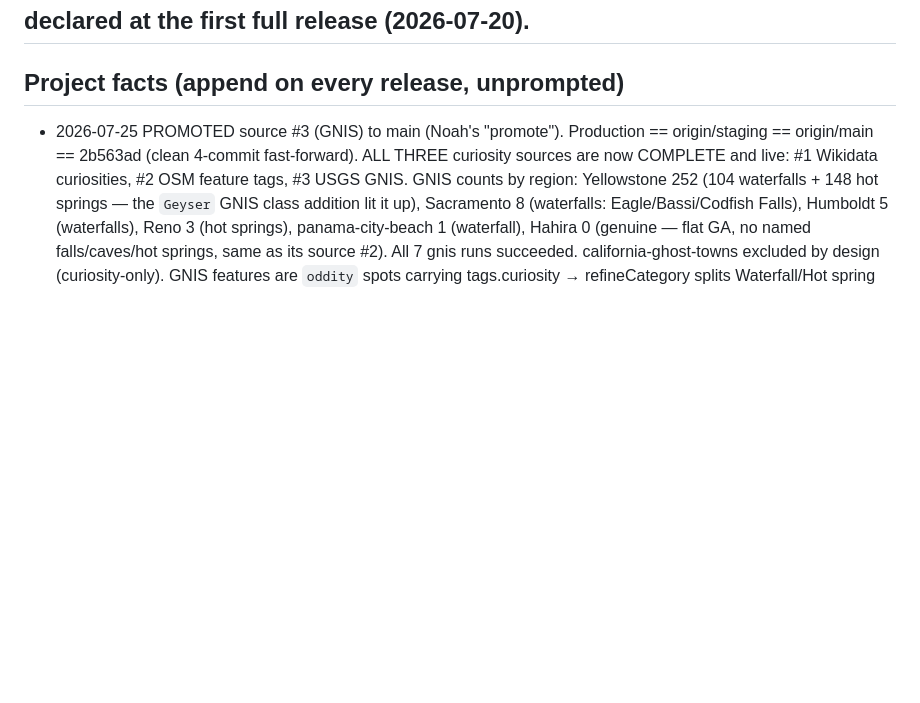
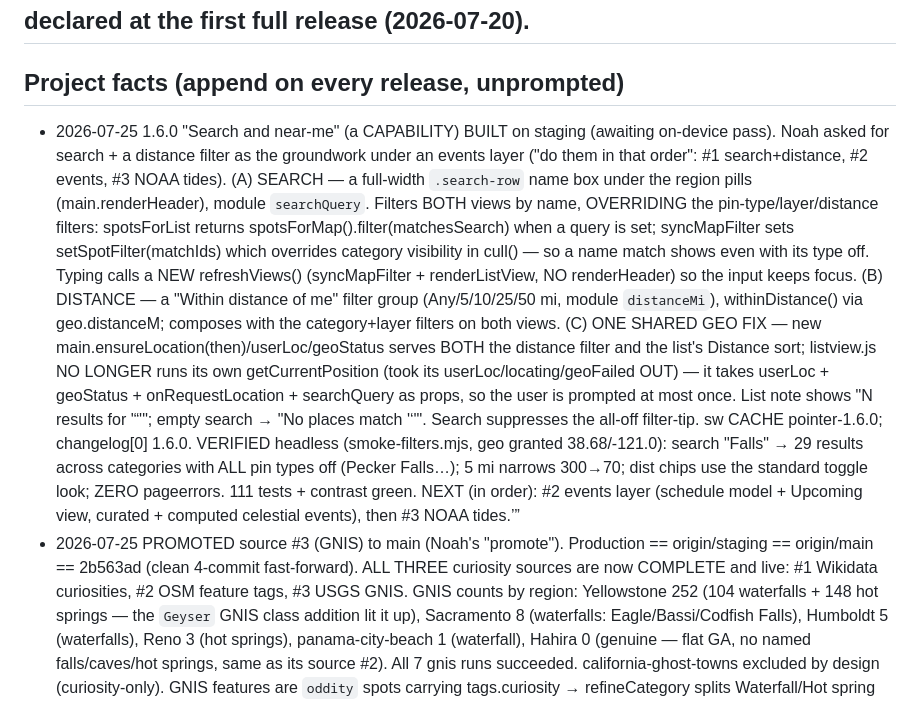
Before and after one commit to njefferson/photo-pointer, a Markdown page: CLAUDE.md, the part around the change. Rendered like a GitHub page; blank space fills up the shorter version.

Commit message:
Project facts: 1.6.0 search + distance filter
Co-Authored-By: Claude Opus 4.8 <noreply@anthropic.com>
Claude-Session: https://claude.ai/code/session_01FHEAdKs7ocDGnBGWnHVLtf

```diff
--- a/CLAUDE.md
+++ b/CLAUDE.md
@@ -83,6 +83,30 @@ kept because it is more granular than the Doctrine) before doing anything.
 ## declared at the first full release (2026-07-20).
 
 ## Project facts (append on every release, unprompted)
+- 2026-07-25 1.6.0 "Search and near-me" (a CAPABILITY) BUILT on staging (awaiting
+  on-device pass). Noah asked for search + a distance filter as the groundwork
+  under an events layer ("do them in that order": #1 search+distance, #2 events,
+  #3 NOAA tides). (A) SEARCH — a full-width `.search-row` name box under the
+  region pills (main.renderHeader), module `searchQuery`. Filters BOTH views by
+  name, OVERRIDING the pin-type/layer/distance filters: spotsForList returns
+  spotsForMap().filter(matchesSearch) when a query is set; syncMapFilter sets
+  setSpotFilter(matchIds) which overrides category visibility in cull() — so a
+  name match shows even with its type off. Typing calls a NEW refreshViews()
+  (syncMapFilter + renderListView, NO renderHeader) so the input keeps focus.
+  (B) DISTANCE — a "Within distance of me" filter group (Any/5/10/25/50 mi,
+  module `distanceMi`), withinDistance() via geo.distanceM; composes with the
+  category+layer filters on both views. (C) ONE SHARED GEO FIX — new
+  main.ensureLocation(then)/userLoc/geoStatus serves BOTH the distance filter and
+  the list's Distance sort; listview.js NO LONGER runs its own getCurrentPosition
+  (took its userLoc/locating/geoFailed OUT) — it takes userLoc + geoStatus +
+  onRequestLocation + searchQuery as props, so the user is prompted at most once.
+  List note shows "N results for '<q>'"; empty search → "No places match '<q>'".
+  Search suppresses the all-off filter-tip. sw CACHE pointer-1.6.0; changelog[0]
+  1.6.0. VERIFIED headless (smoke-filters.mjs, geo granted 38.68/-121.0): search
+  "Falls" → 29 results across categories with ALL pin types off (Pecker Falls…);
+  5 mi narrows 300→70; dist chips use the standard toggle look; ZERO pageerrors.
+  111 tests + contrast green. NEXT (in order): #2 events layer (schedule model +
+  Upcoming view, curated + computed celestial events), then #3 NOAA tides.
 - 2026-07-25 PROMOTED source #3 (GNIS) to main (Noah's "promote"). Production ==
   origin/staging == origin/main == 2b563ad (clean 4-commit fast-forward). ALL
   THREE curiosity sources are now COMPLETE and live: #1 Wikidata curiosities, #2
```
